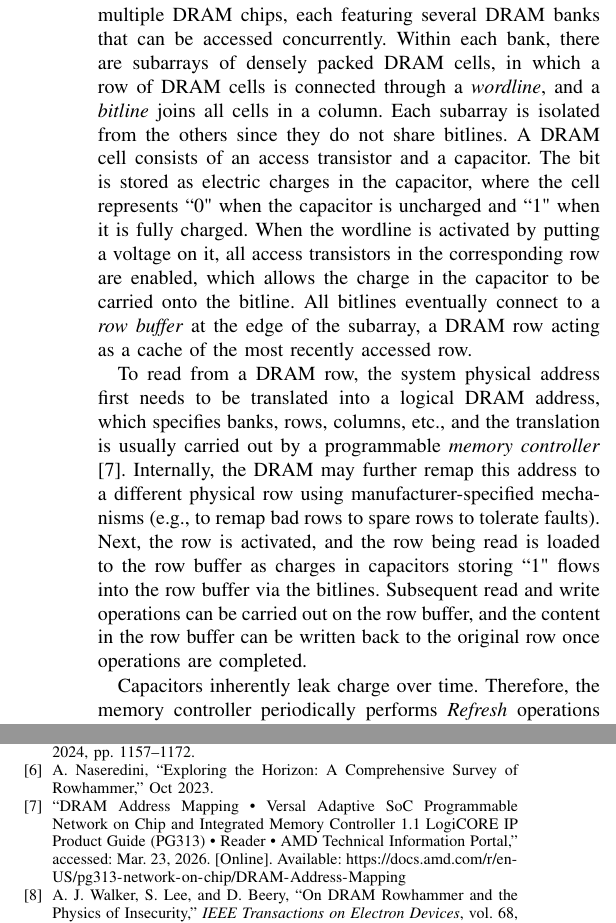
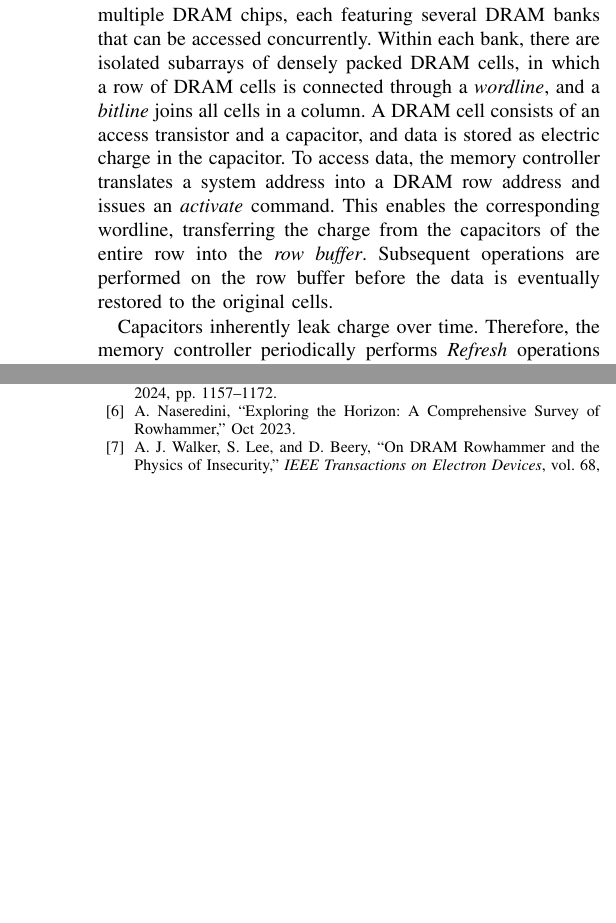
Before and after one commit to HaorongX/rowhammer-mitigation-review, a LaTeX paper (review.tex): two parts of the columns of pages 2 and 9 of 11, joined at a grey line, cut so that both start at the same text, the shorter picture padded with empty space. Compiled offline with pdfLaTeX.

Commit message:
txs auto checkin

```diff
--- a/review.tex
+++ b/review.tex
@@ -81,9 +81,7 @@ In this study, sources were identified through searches of Google Scholar, IEEE
 \end{figure}
 
 Dynamic Random-Access Memory (DRAM) is the most common storage medium used by processors because of its high storage density.
-Fig.\ref{fig:dramstruct} illustrates the overall structure of a modern DRAM module. A DRAM module consists of multiple DRAM chips, each featuring several DRAM banks that can be accessed concurrently. Within each bank, there are subarrays of densely packed DRAM cells, in which a row of DRAM cells is connected through a \textit{wordline}, and a \textit{bitline} joins all cells in a column. Each subarray is isolated from the others since they do not share bitlines. A DRAM cell consists of an access transistor and a capacitor. The bit is stored as electric charges in the capacitor, where the cell represents ``0" when the capacitor is uncharged and ``1" when it is fully charged. When the wordline is activated by putting a voltage on it, all access transistors in the corresponding row are enabled, which allows the charge in the capacitor to be carried onto the bitline. All bitlines eventually connect to a \textit{row buffer} at the edge of the subarray, a DRAM row acting as a cache of the most recently accessed row.
-
-To read from a DRAM row, the system physical address first needs to be translated into a logical DRAM address, which specifies banks, rows, columns, etc., and the translation is usually carried out by a programmable \textit{memory controller}\cite{DRAMMapping}. Internally, the DRAM may further remap this address to a different physical row using manufacturer-specified mechanisms (e.g., to remap bad rows to spare rows to tolerate faults). Next, the row is activated, and the row being read is loaded to the row buffer as charges in capacitors storing ``1" flows into the row buffer via the bitlines. Subsequent read and write operations can be carried out on the row buffer, and the content in the row buffer can be written back to the original row once operations are completed.
+Fig.\ref{fig:dramstruct} illustrates the overall structure of a modern DRAM module. A DRAM module consists of multiple DRAM chips, each featuring several DRAM banks that can be accessed concurrently. Within each bank, there are isolated subarrays of densely packed DRAM cells, in which a row of DRAM cells is connected through a \textit{wordline}, and a \textit{bitline} joins all cells in a column. A DRAM cell consists of an access transistor and a capacitor, and data is stored as electric charge in the capacitor. To access data, the memory controller translates a system address into a DRAM row address and issues an \textit{activate} command. This enables the corresponding wordline, transferring the charge from the capacitors of the entire row into the \textit{row buffer}. Subsequent operations are performed on the row buffer before the data is eventually restored to the original cells.
 
 Capacitors inherently leak charge over time. Therefore, the memory controller periodically performs \textit{Refresh} operations to retain data, which will read and rewrite all data in the DRAM so the capacitors are again fully charged. Specifically, the memory controller issues a refresh instruction (REF) every $t_{REFI}$, and any row is guaranteed to be refreshed within $t_{REFW}$ (Refresh Window).
 
```
